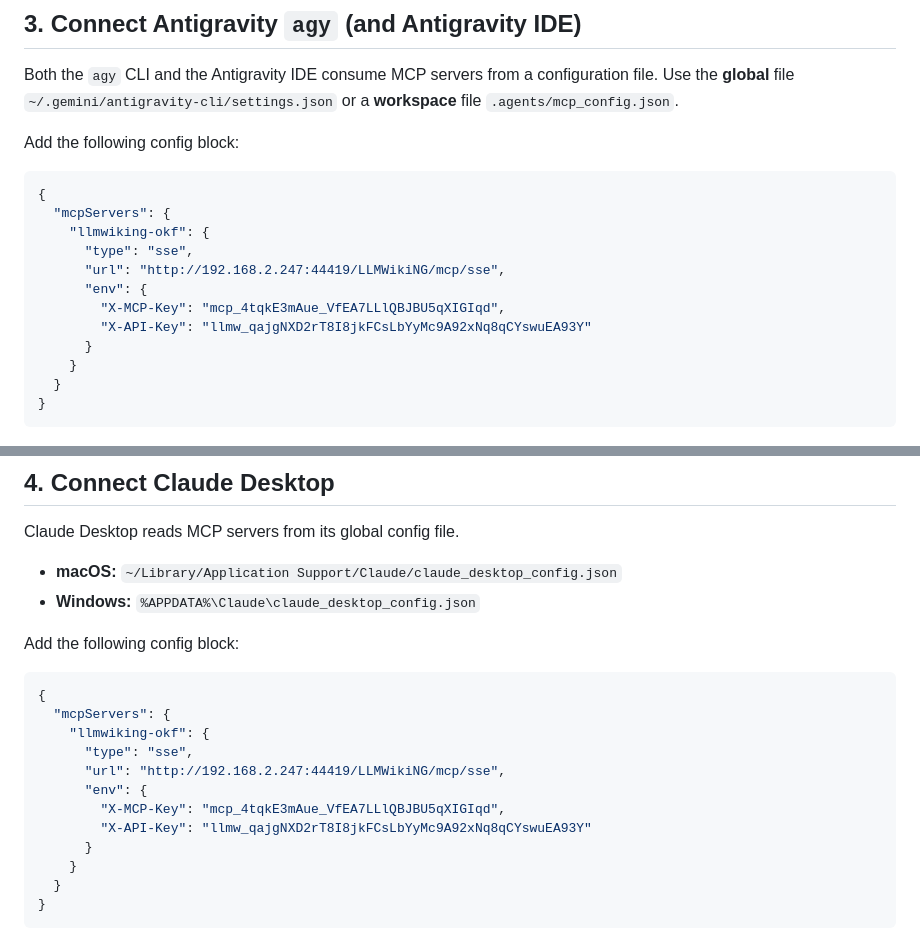
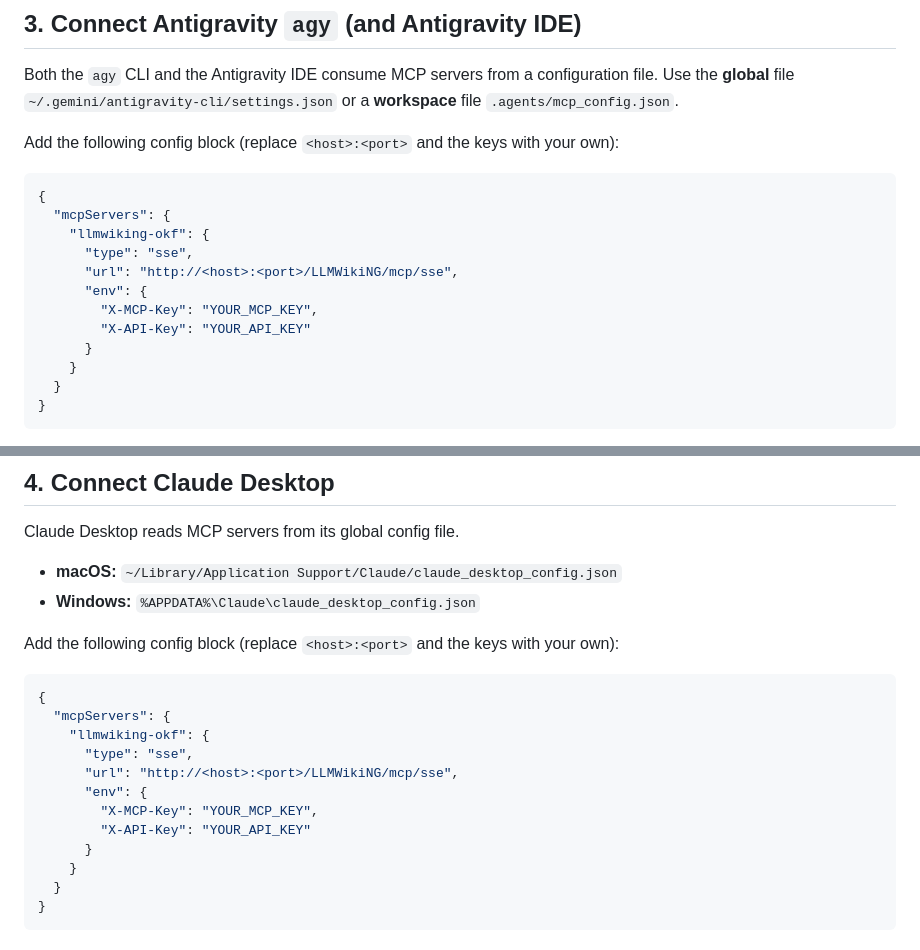
Before and after one commit to ZeroDot1/LLMWikiNG, a Markdown page: wikis/main/mcp-server-integration.md, 2 parts joined by grey strips. GitHub-like rendering.

````diff
--- a/wikis/main/mcp-server-integration.md
+++ b/wikis/main/mcp-server-integration.md
@@ -48,17 +66,17 @@ The agent does this by calling **MCP tools** over an **SSE** (Server-Sent Events
 
 Both the `agy` CLI and the Antigravity IDE consume MCP servers from a configuration file. Use the **global** file `~/.gemini/antigravity-cli/settings.json` or a **workspace** file `.agents/mcp_config.json`.
 
-Add the following config block:
+Add the following config block (replace `<host>:<port>` and the keys with your own):
 
 ```json
 {
   "mcpServers": {
     "llmwiking-okf": {
       "type": "sse",
-      "url": "http://192.168.2.247:44419/LLMWikiNG/mcp/sse",
+      "url": "http://<host>:<port>/LLMWikiNG/mcp/sse",
       "env": {
-        "X-MCP-Key": "mcp_4tqkE3mAue_VfEA7LLlQBJBU5qXIGIqd",
-        "X-API-Key": "llmw_qajgNXD2rT8I8jkFCsLbYyMc9A92xNq8qCYswuEA93Y"
+        "X-MCP-Key": "YOUR_MCP_KEY",
+        "X-API-Key": "YOUR_API_KEY"
       }
     }
   }
@@ -80,17 +98,17 @@ Claude Desktop reads MCP servers from its global config file.
 *   **macOS:** `~/Library/Application Support/Claude/claude_desktop_config.json`
 *   **Windows:** `%APPDATA%\Claude\claude_desktop_config.json`
 
-Add the following config block:
+Add the following config block (replace `<host>:<port>` and the keys with your own):
 
 ```json
 {
   "mcpServers": {
     "llmwiking-okf": {
       "type": "sse",
-      "url": "http://192.168.2.247:44419/LLMWikiNG/mcp/sse",
+      "url": "http://<host>:<port>/LLMWikiNG/mcp/sse",
       "env": {
-        "X-MCP-Key": "mcp_4tqkE3mAue_VfEA7LLlQBJBU5qXIGIqd",
-        "X-API-Key": "llmw_qajgNXD2rT8I8jkFCsLbYyMc9A92xNq8qCYswuEA93Y"
+        "X-MCP-Key": "YOUR_MCP_KEY",
+        "X-API-Key": "YOUR_API_KEY"
       }
     }
   }
````
Also changed, not shown: other parts of wikis/main/mcp-server-integration.md (+24 -6 lines).
